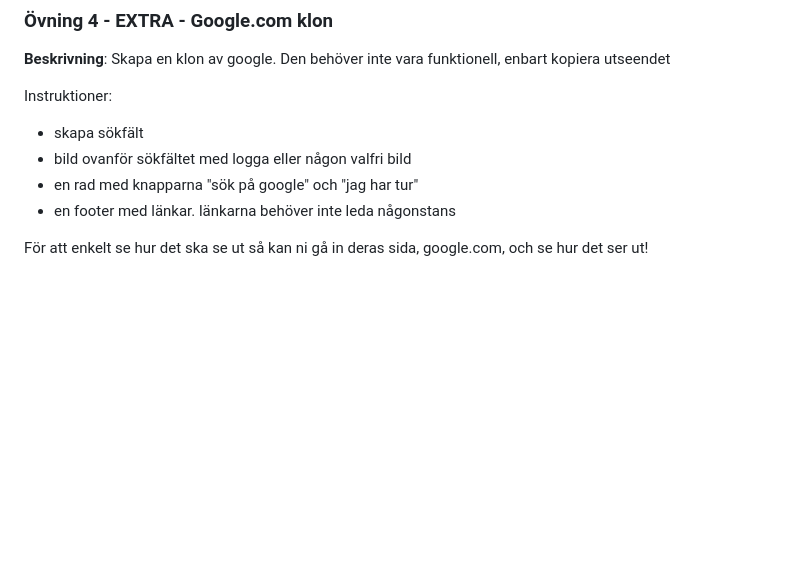
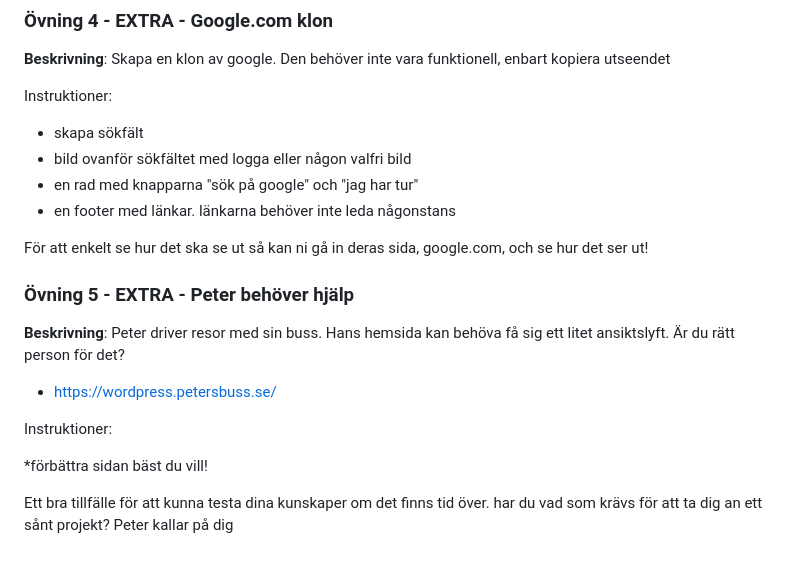
Before and after one commit to FU-JS24-HTML-CSS/HTML-och-CSS-intro, a Markdown page: README.md, the part around the change. GitHub-like rendering; blank space fills up the shorter version.

```diff
--- a/README.md
+++ b/README.md
@@ -71,3 +71,14 @@ Instruktioner:
 * en footer med länkar. länkarna behöver inte leda någonstans
 
 För att enkelt se hur det ska se ut så kan ni gå in deras sida, google.com, och se hur det ser ut!
+
+### Övning 5 - EXTRA - Peter behöver hjälp
+
+**Beskrivning**: Peter driver resor med sin buss. Hans hemsida kan behöva få sig ett litet ansiktslyft. Är du rätt person för det?
+* https://wordpress.petersbuss.se/
+
+Instruktioner:
+
+*förbättra sidan bäst du vill!
+
+Ett bra tillfälle för att kunna testa dina kunskaper om det finns tid över. har du vad som krävs för att ta dig an ett sånt projekt? Peter kallar på dig
```
